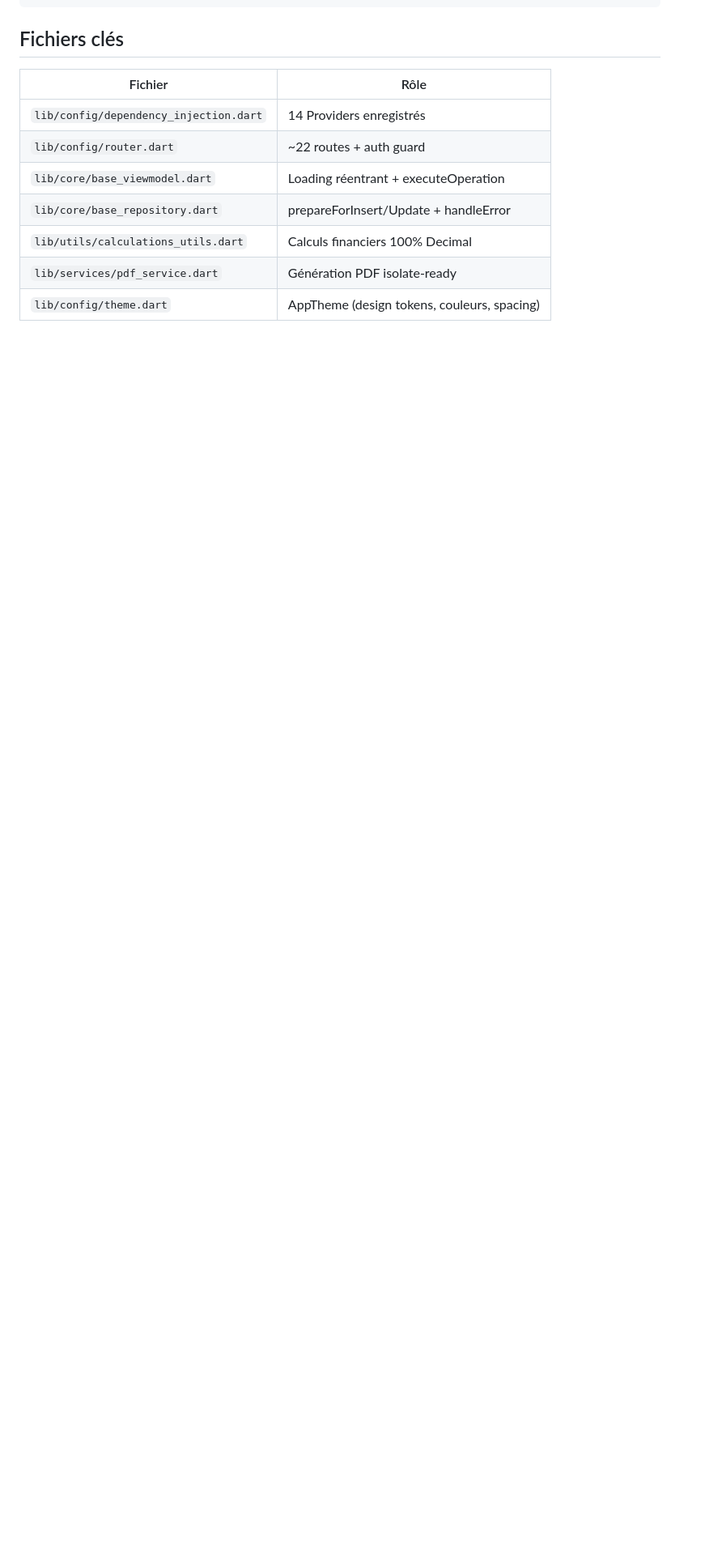
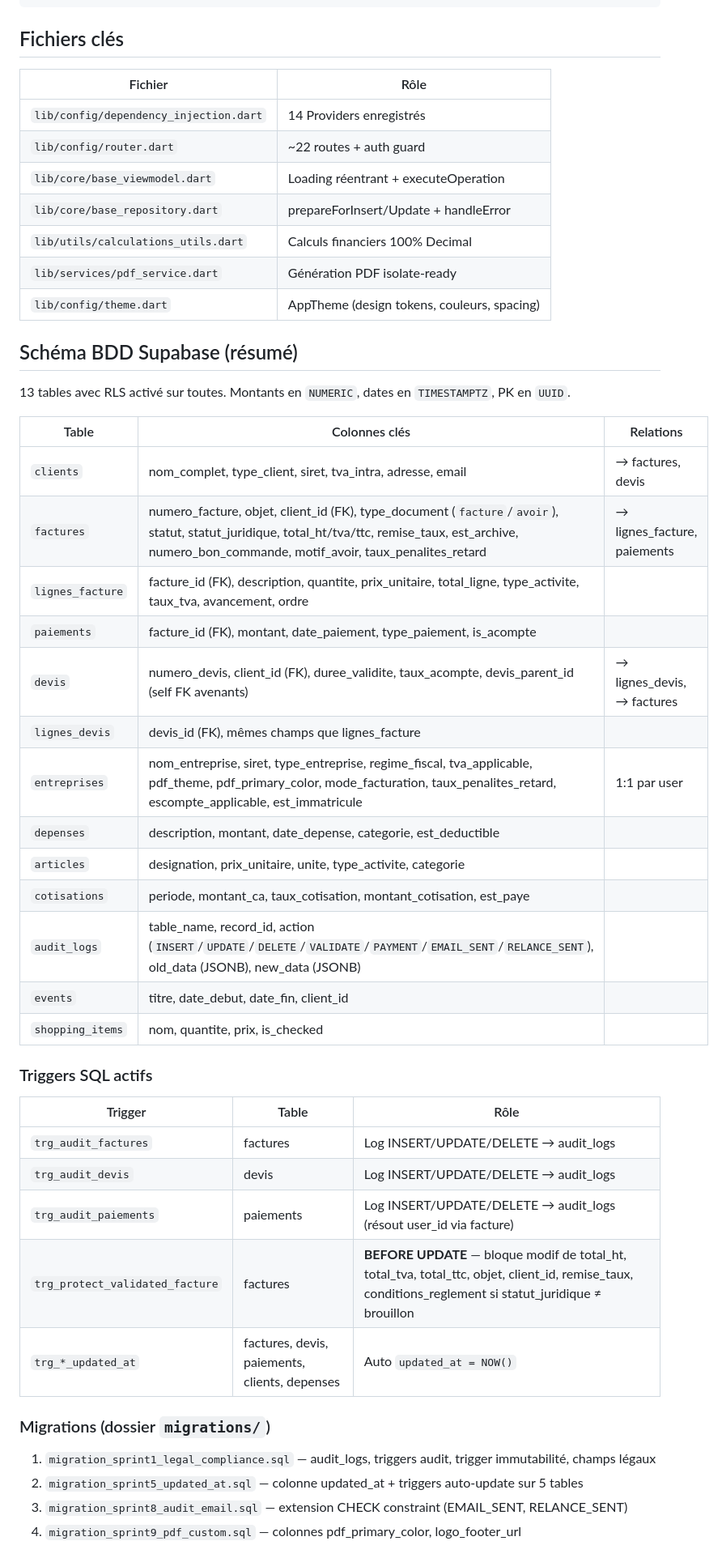
Before and after one commit to SyNerGiiK/erp_commercial, a Markdown page: .github/copilot-instructions.md, the part around one of its changes. Shown at 81% size. GitHub-like rendering; blank space fills up the shorter version.

Commit message:
docs: enrichir copilot-instructions avec schéma BDD, services et références documentation

```diff
--- a/.github/copilot-instructions.md
+++ b/.github/copilot-instructions.md
@@ -107,3 +107,40 @@ setUp(() {
 | `lib/services/pdf_service.dart` | Génération PDF isolate-ready |
 | `lib/config/theme.dart` | AppTheme (design tokens, couleurs, spacing) |
 
+## Schéma BDD Supabase (résumé)
+
+13 tables avec RLS activé sur toutes. Montants en `NUMERIC`, dates en `TIMESTAMPTZ`, PK en `UUID`.
+
+| Table | Colonnes clés | Relations |
+|---|---|---|
+| `clients` | nom_complet, type_client, siret, tva_intra, adresse, email | → factures, devis |
+| `factures` | numero_facture, objet, client_id (FK), type_document (`facture`/`avoir`), statut, statut_juridique, total_ht/tva/ttc, remise_taux, est_archive, numero_bon_commande, motif_avoir, taux_penalites_retard | → lignes_facture, paiements |
+| `lignes_facture` | facture_id (FK), description, quantite, prix_unitaire, total_ligne, type_activite, taux_tva, avancement, ordre | |
+| `paiements` | facture_id (FK), montant, date_paiement, type_paiement, is_acompte | |
+| `devis` | numero_devis, client_id (FK), duree_validite, taux_acompte, devis_parent_id (self FK avenants) | → lignes_devis, → factures |
+| `lignes_devis` | devis_id (FK), mêmes champs que lignes_facture | |
+| `entreprises` | nom_entreprise, siret, type_entreprise, regime_fiscal, tva_applicable, pdf_theme, pdf_primary_color, mode_facturation, taux_penalites_retard, escompte_applicable, est_immatricule | 1:1 par user |
+| `depenses` | description, montant, date_depense, categorie, est_deductible | |
+| `articles` | designation, prix_unitaire, unite, type_activite, categorie | |
+| `cotisations` | periode, montant_ca, taux_cotisation, montant_cotisation, est_paye | |
+| `audit_logs` | table_name, record_id, action (`INSERT`/`UPDATE`/`DELETE`/`VALIDATE`/`PAYMENT`/`EMAIL_SENT`/`RELANCE_SENT`), old_data (JSONB), new_data (JSONB) | |
+| `events` | titre, date_debut, date_fin, client_id | |
+| `shopping_items` | nom, quantite, prix, is_checked | |
+
+### Triggers SQL actifs
+
+| Trigger | Table | Rôle |
+|---|---|---|
+| `trg_audit_factures` | factures | Log INSERT/UPDATE/DELETE → audit_logs |
+| `trg_audit_devis` | devis | Log INSERT/UPDATE/DELETE → audit_logs |
+| `trg_audit_paiements` | paiements | Log INSERT/UPDATE/DELETE → audit_logs (résout user_id via facture) |
+| `trg_protect_validated_facture` | factures | **BEFORE UPDATE** — bloque modif de total_ht, total_tva, total_ttc, objet, client_id, remise_taux, conditions_reglement si statut_juridique ≠ brouillon |
+| `trg_*_updated_at` | factures, devis, paiements, clients, depenses | Auto `updated_at = NOW()` |
+
+### Migrations (dossier `migrations/`)
+
+1. `migration_sprint1_legal_compliance.sql` — audit_logs, triggers audit, trigger immutabilité, champs légaux
+2. `migration_sprint5_updated_at.sql` — colonne updated_at + triggers auto-update sur 5 tables
+3. `migration_sprint8_audit_email.sql` — extension CHECK constraint (EMAIL_SENT, RELANCE_SENT)
+4. `migration_sprint9_pdf_custom.sql` — colonnes pdf_primary_color, logo_footer_url
+
```
Also changed, not shown: other parts of .github/copilot-instructions.md (+23 -0 lines).
